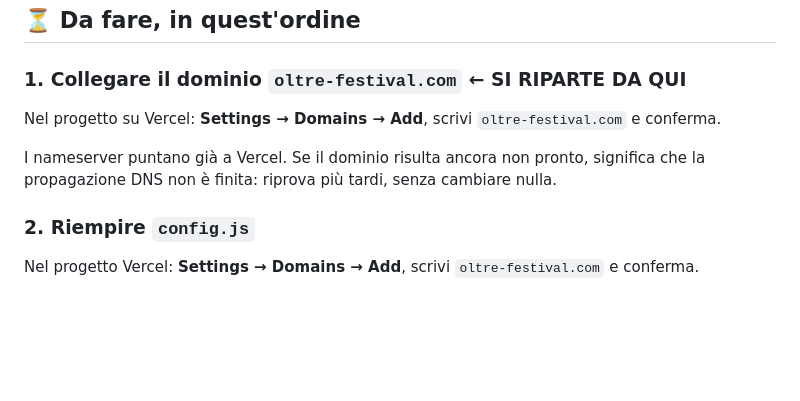
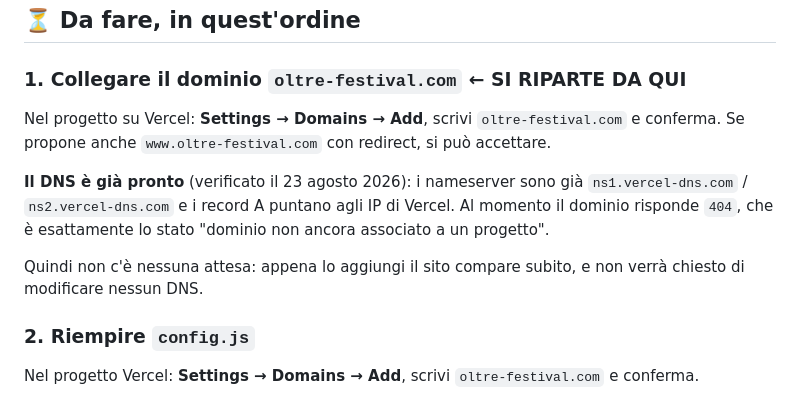
Before and after one commit to EmanueleTravaini8/oltre-festival, a Markdown page: README.md, the part around the change. GitHub-like rendering; blank space fills up the shorter version.

Commit message:
README: DNS del dominio gia' propagato, nessuna attesa necessaria
Co-Authored-By: Claude Opus 5 <noreply@anthropic.com>

```diff
--- a/README.md
+++ b/README.md
@@ -26,11 +26,16 @@ installare niente sul computer: si fa tutto dal sito di GitHub, dal browser.
 ### 1. Collegare il dominio `oltre-festival.com` ← **SI RIPARTE DA QUI**
 
 Nel progetto su Vercel: **Settings → Domains → Add**, scrivi
-`oltre-festival.com` e conferma.
+`oltre-festival.com` e conferma. Se propone anche `www.oltre-festival.com`
+con redirect, si può accettare.
 
-I nameserver puntano già a Vercel. Se il dominio risulta ancora non pronto,
-significa che la propagazione DNS non è finita: riprova più tardi, senza
-cambiare nulla.
+**Il DNS è già pronto** (verificato il 23 agosto 2026): i nameserver sono già
+`ns1.vercel-dns.com` / `ns2.vercel-dns.com` e i record A puntano agli IP di
+Vercel. Al momento il dominio risponde `404`, che è esattamente lo stato
+"dominio non ancora associato a un progetto".
+
+Quindi non c'è nessuna attesa: appena lo aggiungi il sito compare subito, e
+non verrà chiesto di modificare nessun DNS.
 
 ### 2. Riempire `config.js`
 
```
